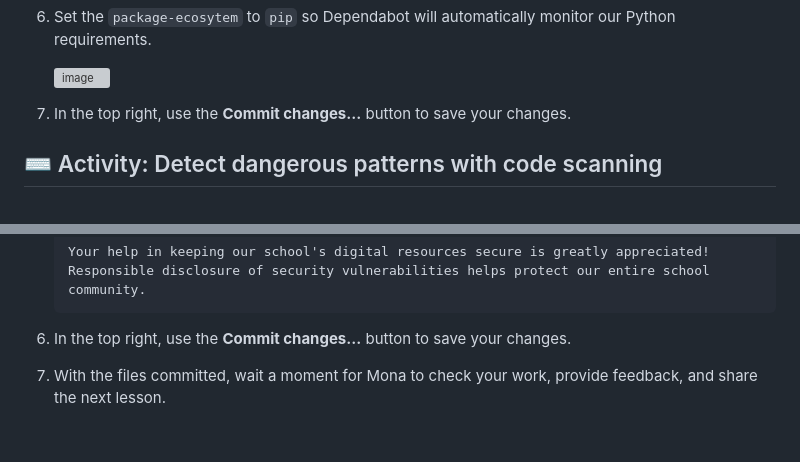
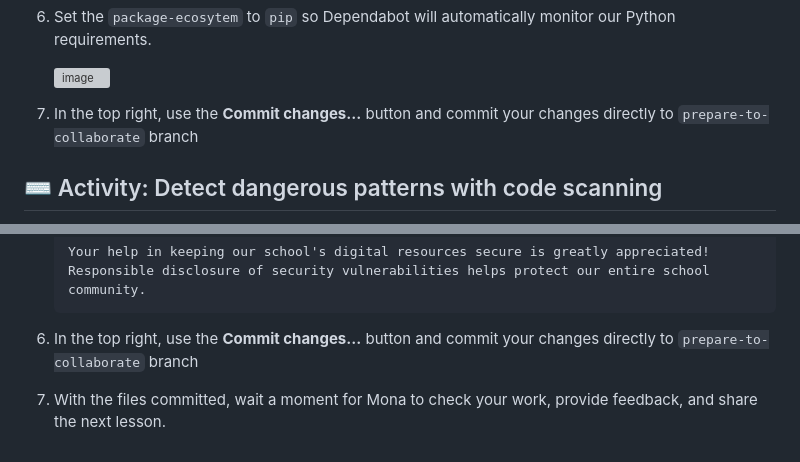
Before and after one commit to skills/introduction-to-repository-management, a Markdown page: .github/steps/4-prepare-for-the-inevitable.md, 2 parts joined by grey strips. Drawn GitHub-style; grey boxes are pictures that could not be loaded.

Commit message:
fix: update commit instructions to specify branch for changes

````diff
--- a/.github/steps/4-prepare-for-the-inevitable.md
+++ b/.github/steps/4-prepare-for-the-inevitable.md
@@ -43,7 +43,7 @@ Let's configure Dependabot to use default settings and automatically combine fix
 
    <img width="500" alt="image" src="https://github.com/user-attachments/assets/0bc90e67-4b71-4780-8272-20dc0fff5c4c" />
 
-1. In the top right, use the **Commit changes...** button to save your changes.
+1. In the top right, use the **Commit changes...** button and commit your changes directly to `prepare-to-collaborate` branch
 
 ## ⌨️ Activity: Detect dangerous patterns with code scanning
 
@@ -111,6 +111,6 @@ Now that the automated options are ready, let's create a guide for real-life hum
    Responsible disclosure of security vulnerabilities helps protect our entire school community.
    ```
 
-1. In the top right, use the **Commit changes...** button to save your changes.
+1. In the top right, use the **Commit changes...** button and commit your changes directly to `prepare-to-collaborate` branch
 
 1. With the files committed, wait a moment for Mona to check your work, provide feedback, and share the next lesson.
````
